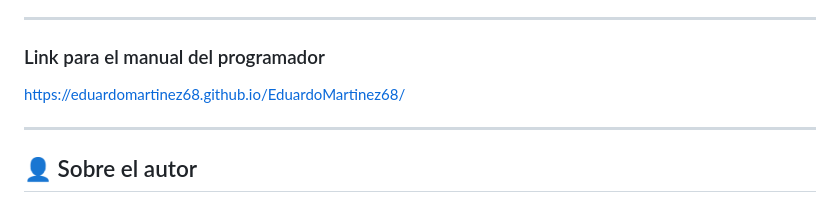
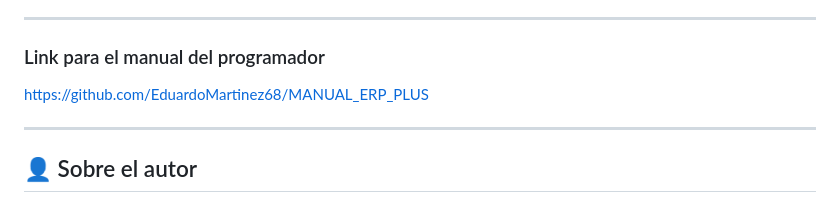
Before and after one commit to EduardoMartinez68/PLUS_ENGINE_ERP, a Markdown page: README.md, the part around the change. GitHub-like rendering.

Commit message:
se corrigue al manual de usuario hecho en python

```diff
--- a/README.md
+++ b/README.md
@@ -59,7 +59,7 @@ Espero que **PLUS ERP** inspire a otros desarrolladores mexicanos y latinoameric
 
 ---
 ### Link para el manual del programador
-https://eduardomartinez68.github.io/EduardoMartinez68/
+https://github.com/EduardoMartinez68/MANUAL_ERP_PLUS
 
 ---
 ## 👤 Sobre el autor
```
